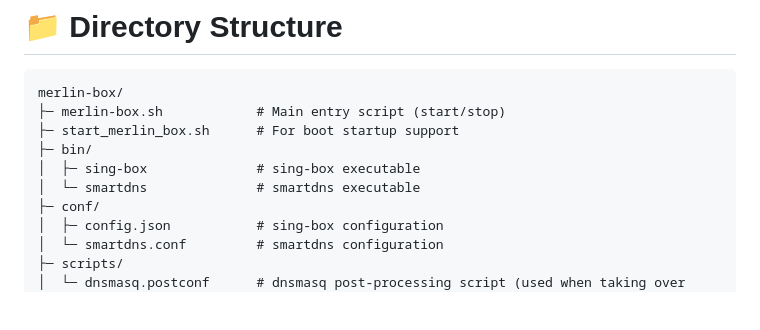
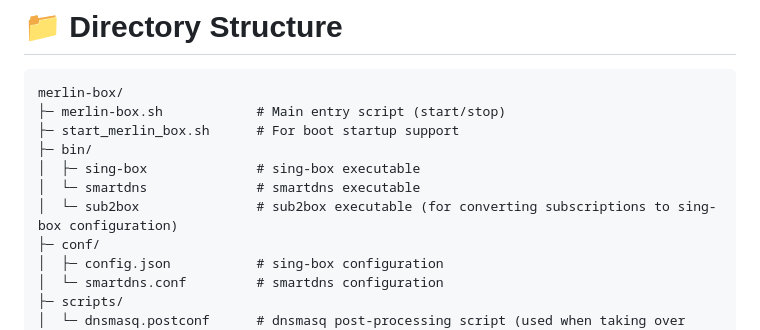
Before and after one commit to LandDuck/merlin-box, a Markdown page: README.md, the part around the change. GitHub-like rendering; blank space fills up the shorter version.

Commit message:
feat: add sub2box executable entry to README files

```diff
--- a/README.md
+++ b/README.md
@@ -194,6 +194,7 @@ merlin-box/
 ├─ bin/
 │  ├─ sing-box              # sing-box executable
 │  └─ smartdns              # smartdns executable
+│  └─ sub2box               # sub2box executable (for converting subscriptions to sing-box configuration)
 ├─ conf/
 │  ├─ config.json           # sing-box configuration
 │  └─ smartdns.conf         # smartdns configuration
```
Also changed, not shown: README.zh-CN.md (+1 -0 lines).
